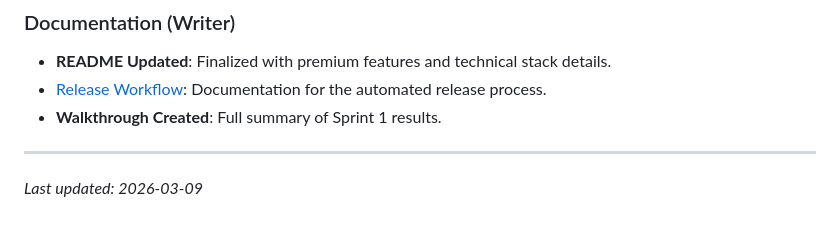
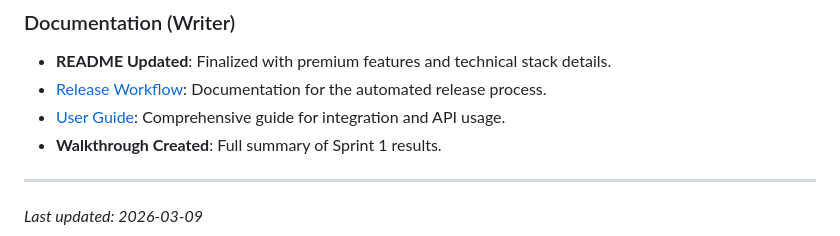
Before and after one commit to akvo/akvo-rag-js, a Markdown page: agent_docs/index.md, the part around the change. Rendered like a GitHub page.

Commit message:
docs: finalized bug audit documentation including User Guide #12

```diff
--- a/agent_docs/index.md
+++ b/agent_docs/index.md
@@ -59,6 +59,7 @@ This is the master index for all project documentation and agent artifacts manag
 ### Documentation (Writer)
 - **README Updated**: Finalized with premium features and technical stack details.
 - [Release Workflow](../.agent/workflows/release.md): Documentation for the automated release process.
+- [User Guide](./user-guide.md): Comprehensive guide for integration and API usage.
 - **Walkthrough Created**: Full summary of Sprint 1 results.
 
 ---
```
Also changed, not shown: agent_docs/user-guide.md (added, +72 -0 lines).
